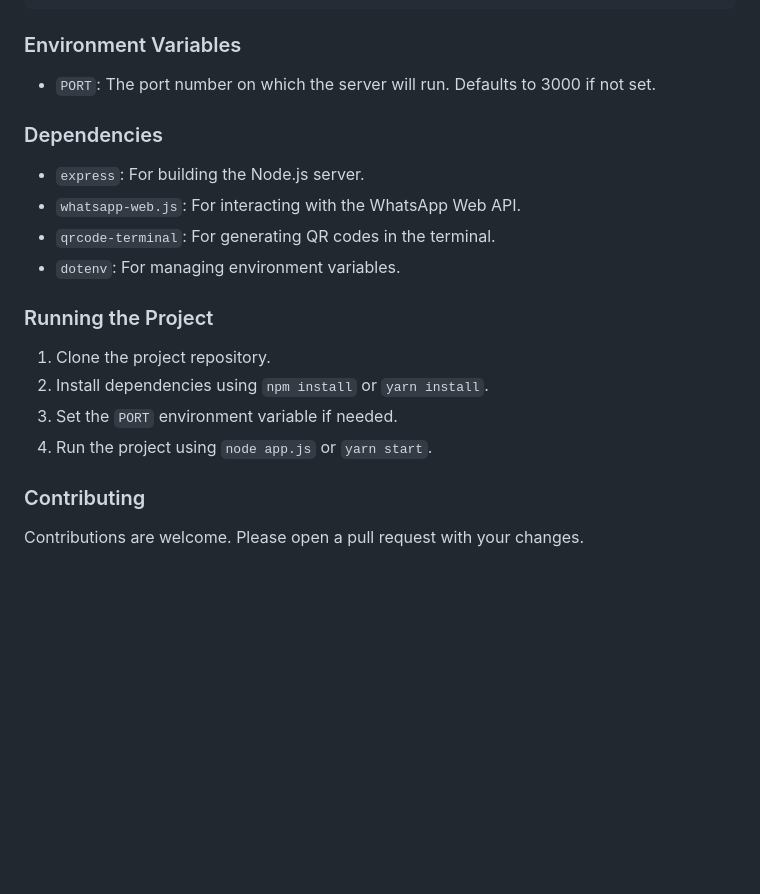
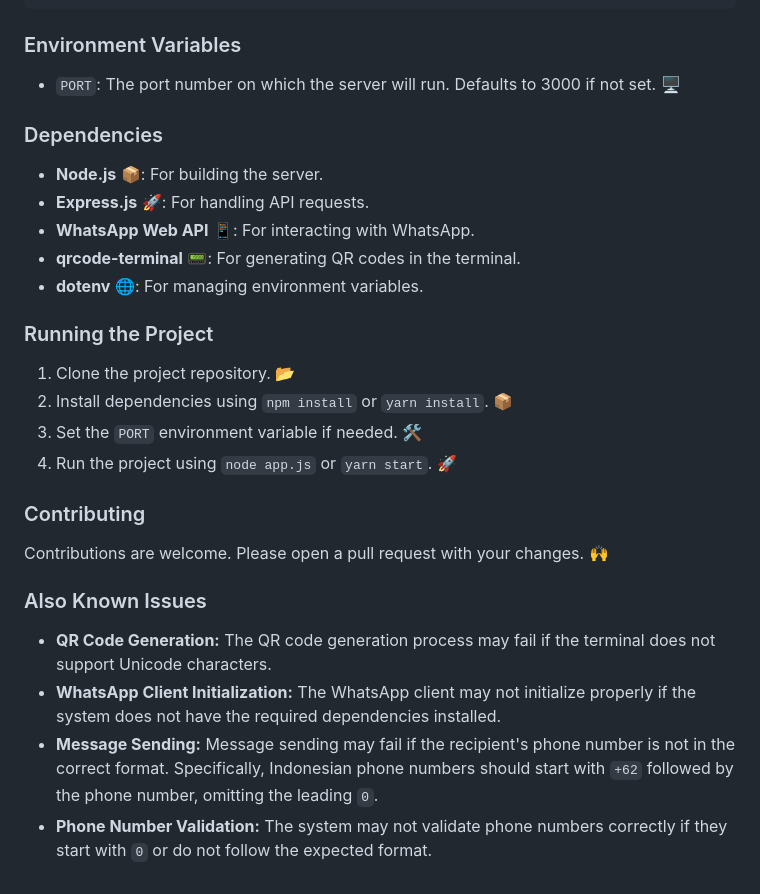
Before and after one commit to alvianzf/whatsapp-service, a Markdown page: README.md, the part around one of its changes. GitHub-like rendering; blank space fills up the shorter version.

```diff
--- a/README.md
+++ b/README.md
@@ -107,22 +122,30 @@ Content-Type: application/json
 
 ### Environment Variables
 
-* `PORT`: The port number on which the server will run. Defaults to 3000 if not set.
+* `PORT`: The port number on which the server will run. Defaults to 3000 if not set. 🖥️
 
 ### Dependencies
 
-* `express`: For building the Node.js server.
-* `whatsapp-web.js`: For interacting with the WhatsApp Web API.
-* `qrcode-terminal`: For generating QR codes in the terminal.
-* `dotenv`: For managing environment variables.
+* **Node.js** 📦: For building the server.
+* **Express.js** 🚀: For handling API requests.
+* **WhatsApp Web API** 📱: For interacting with WhatsApp.
+* **qrcode-terminal** 📟: For generating QR codes in the terminal.
+* **dotenv** 🌐: For managing environment variables.
 
 ### Running the Project
 
-1. Clone the project repository.
-2. Install dependencies using `npm install` or `yarn install`.
-3. Set the `PORT` environment variable if needed.
-4. Run the project using `node app.js` or `yarn start`.
+1. Clone the project repository. 📂
+2. Install dependencies using `npm install` or `yarn install`. 📦
+3. Set the `PORT` environment variable if needed. 🛠️
+4. Run the project using `node app.js` or `yarn start`. 🚀
 
 ### Contributing
 
-Contributions are welcome. Please open a pull request with your changes.
+Contributions are welcome. Please open a pull request with your changes. 🙌
+
+### Also Known Issues
+
+* **QR Code Generation:** The QR code generation process may fail if the terminal does not support Unicode characters.
+* **WhatsApp Client Initialization:** The WhatsApp client may not initialize properly if the system does not have the required dependencies installed.
+* **Message Sending:** Message sending may fail if the recipient's phone number is not in the correct format. Specifically, Indonesian phone numbers should start with `+62` followed by the phone number, omitting the leading `0`.
+* **Phone Number Validation:** The system may not validate phone numbers correctly if they start with `0` or do not follow the expected format.
```
Also changed, not shown: other parts of README.md (+31 -16 lines).
